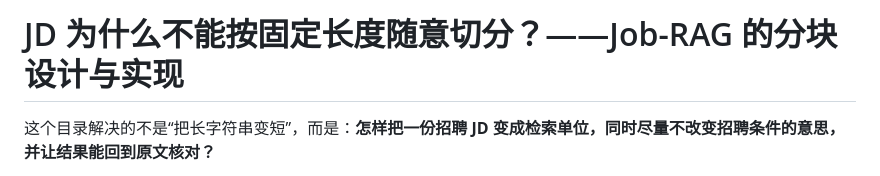
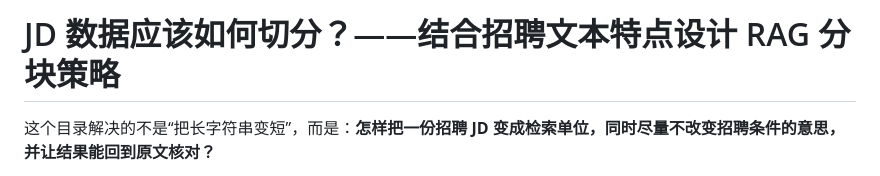
Before and after one commit to leecolin2023/job-rag, a Markdown page: job_rag/chunking/README.md, the part around the change. Drawn GitHub-style.

Commit message:
docs: retitle JD chunking guide around data-specific splitting design

```diff
--- a/job_rag/chunking/README.md
+++ b/job_rag/chunking/README.md
@@ -1,4 +1,4 @@
-# JD 为什么不能按固定长度随意切分？——Job-RAG 的分块设计与实现
+# JD 数据应该如何切分？——结合招聘文本特点设计 RAG 分块策略
 
 这个目录解决的不是“把长字符串变短”，而是：**怎样把一份招聘 JD 变成检索单位，同时尽量不改变招聘条件的意思，并让结果能回到原文核对？**
 
```
